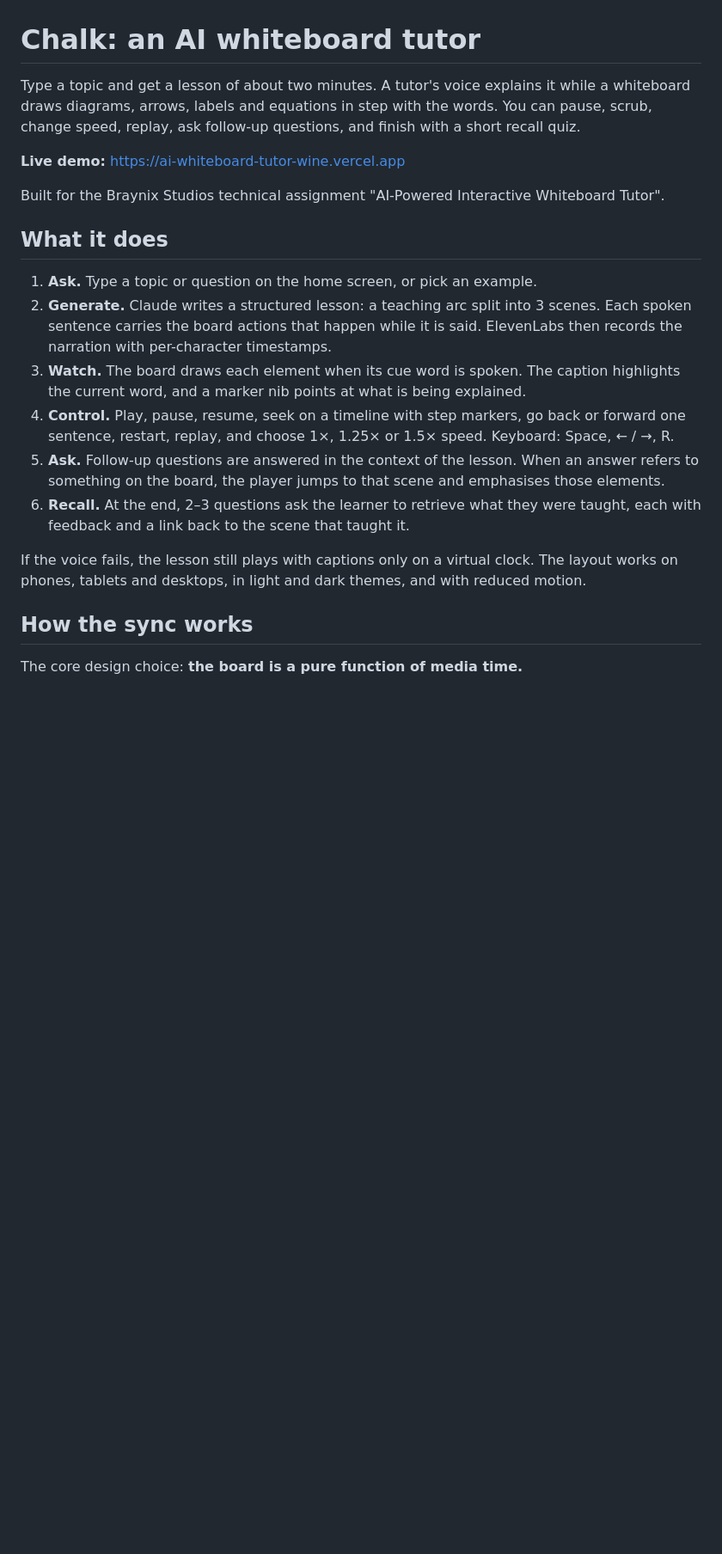
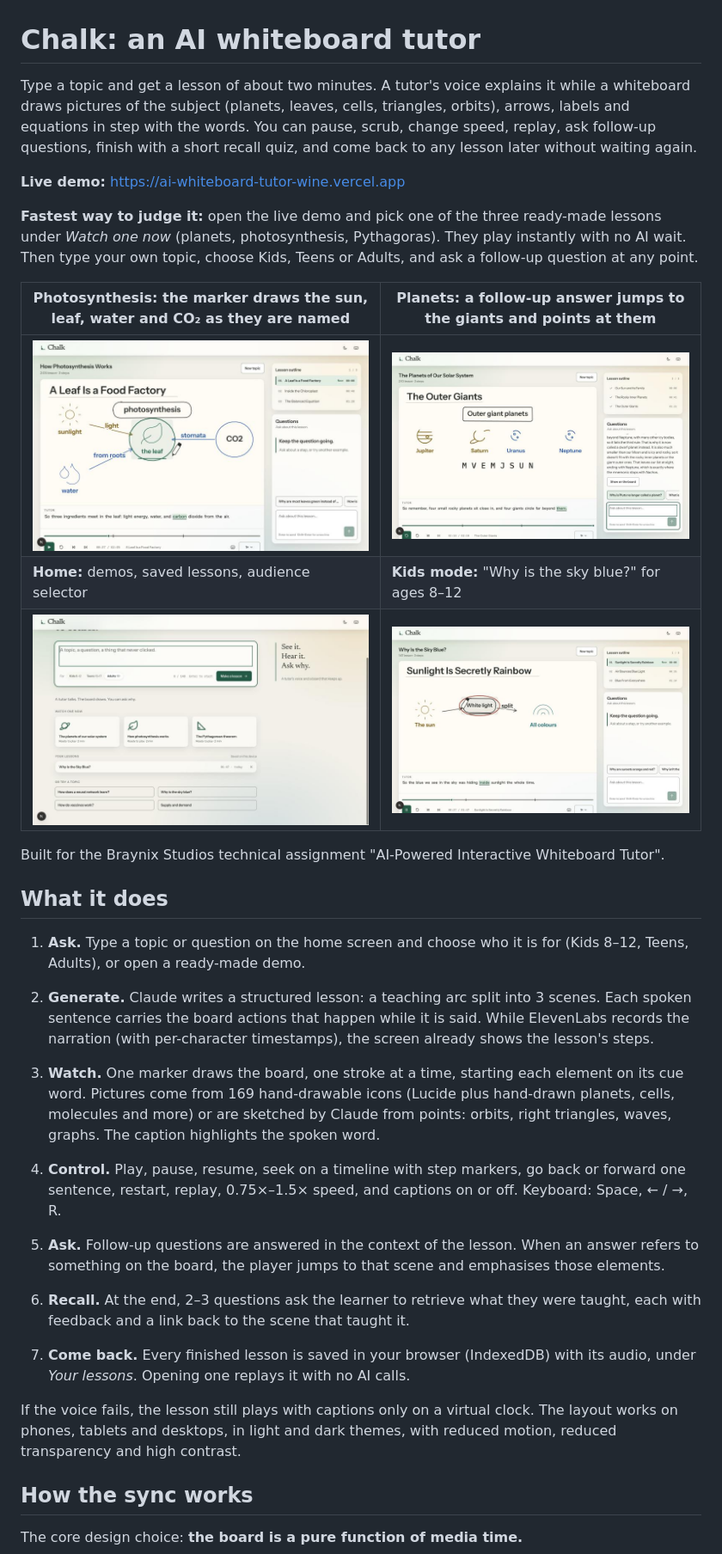
Before and after one commit to danish-ship-it/ai-whiteboard-tutor, a Markdown page: README.md, the part around one of its changes. Shown at 86% size. Drawn GitHub-style; pictures changed too: docs/screenshots/home.jpg (added), docs/screenshots/kids-sky.jpg (added), docs/screenshots/photosynthesis.jpg (added); blank space fills up the shorter version.

Commit message:
README: demos, history, pictures, two-agent build, screenshots; research status
Co-Authored-By: Claude Opus 5.5 <noreply@anthropic.com>

```diff
--- a/README.md
+++ b/README.md
@@ -1,21 +1,31 @@
 # Chalk: an AI whiteboard tutor
 
-Type a topic and get a lesson of about two minutes. A tutor's voice explains it while a whiteboard draws diagrams, arrows, labels and equations in step with the words. You can pause, scrub, change speed, replay, ask follow-up questions, and finish with a short recall quiz.
+Type a topic and get a lesson of about two minutes. A tutor's voice explains it while a whiteboard draws pictures of the subject (planets, leaves, cells, triangles, orbits), arrows, labels and equations in step with the words. You can pause, scrub, change speed, replay, ask follow-up questions, finish with a short recall quiz, and come back to any lesson later without waiting again.
 
 **Live demo:** https://ai-whiteboard-tutor-wine.vercel.app
+
+**Fastest way to judge it:** open the live demo and pick one of the three ready-made lessons under *Watch one now* (planets, photosynthesis, Pythagoras). They play instantly with no AI wait. Then type your own topic, choose Kids, Teens or Adults, and ask a follow-up question at any point.
+
+| Photosynthesis: the marker draws the sun, leaf, water and CO₂ as they are named | Planets: a follow-up answer jumps to the giants and points at them |
+|---|---|
+| ![Photosynthesis lesson](docs/screenshots/photosynthesis.jpg) | ![Planets lesson with a follow-up answer](docs/screenshots/planets-question.jpg) |
+| **Home:** demos, saved lessons, audience selector | **Kids mode:** "Why is the sky blue?" for ages 8–12 |
+| ![Home screen](docs/screenshots/home.jpg) | ![Kids lesson](docs/screenshots/kids-sky.jpg) |
 
 Built for the Braynix Studios technical assignment "AI-Powered Interactive Whiteboard Tutor".
 
 ## What it does
 
-1. **Ask.** Type a topic or question on the home screen, or pick an example.
-2. **Generate.** Claude writes a structured lesson: a teaching arc split into 3 scenes. Each spoken sentence carries the board actions that happen while it is said. ElevenLabs then records the narration with per-character timestamps.
-3. **Watch.** The board draws each element when its cue word is spoken. The caption highlights the current word, and a marker nib points at what is being explained.
-4. **Control.** Play, pause, resume, seek on a timeline with step markers, go back or forward one sentence, restart, replay, and choose 1×, 1.25× or 1.5× speed. Keyboard: Space, ← / →, R.
+1. **Ask.** Type a topic or question on the home screen and choose who it is for (Kids 8–12, Teens, Adults), or open a ready-made demo.
+2. **Generate.** Claude writes a structured lesson: a teaching arc split into 3 scenes. Each spoken sentence carries the board actions that happen while it is said. While ElevenLabs records the narration (with per-character timestamps), the screen already shows the lesson's steps.
+3. **Watch.** One marker draws the board, one stroke at a time, starting each element on its cue word. Pictures come from 169 hand-drawable icons (Lucide plus hand-drawn planets, cells, molecules and more) or are sketched by Claude from points: orbits, right triangles, waves, graphs. The caption highlights the spoken word.
+4. **Control.** Play, pause, resume, seek on a timeline with step markers, go back or forward one sentence, restart, replay, 0.75×–1.5× speed, and captions on or off. Keyboard: Space, ← / →, R.
 5. **Ask.** Follow-up questions are answered in the context of the lesson. When an answer refers to something on the board, the player jumps to that scene and emphasises those elements.
 6. **Recall.** At the end, 2–3 questions ask the learner to retrieve what they were taught, each with feedback and a link back to the scene that taught it.
 
-If the voice fails, the lesson still plays with captions only on a virtual clock. The layout works on phones, tablets and desktops, in light and dark themes, and with reduced motion.
+7. **Come back.** Every finished lesson is saved in your browser (IndexedDB) with its audio, under *Your lessons*. Opening one replays it with no AI calls.
+
+If the voice fails, the lesson still plays with captions only on a virtual clock. The layout works on phones, tablets and desktops, in light and dark themes, with reduced motion, reduced transparency and high contrast.
 
 ## How the sync works
 
```
Also changed, not shown: other parts of README.md (+23 -6 lines), .duo/next-level-claude-draft.md (added, +17 -0 lines), .duo/next-level.md (added, +46 -0 lines), research/learning-ux-report.md (+2 -0 lines).
